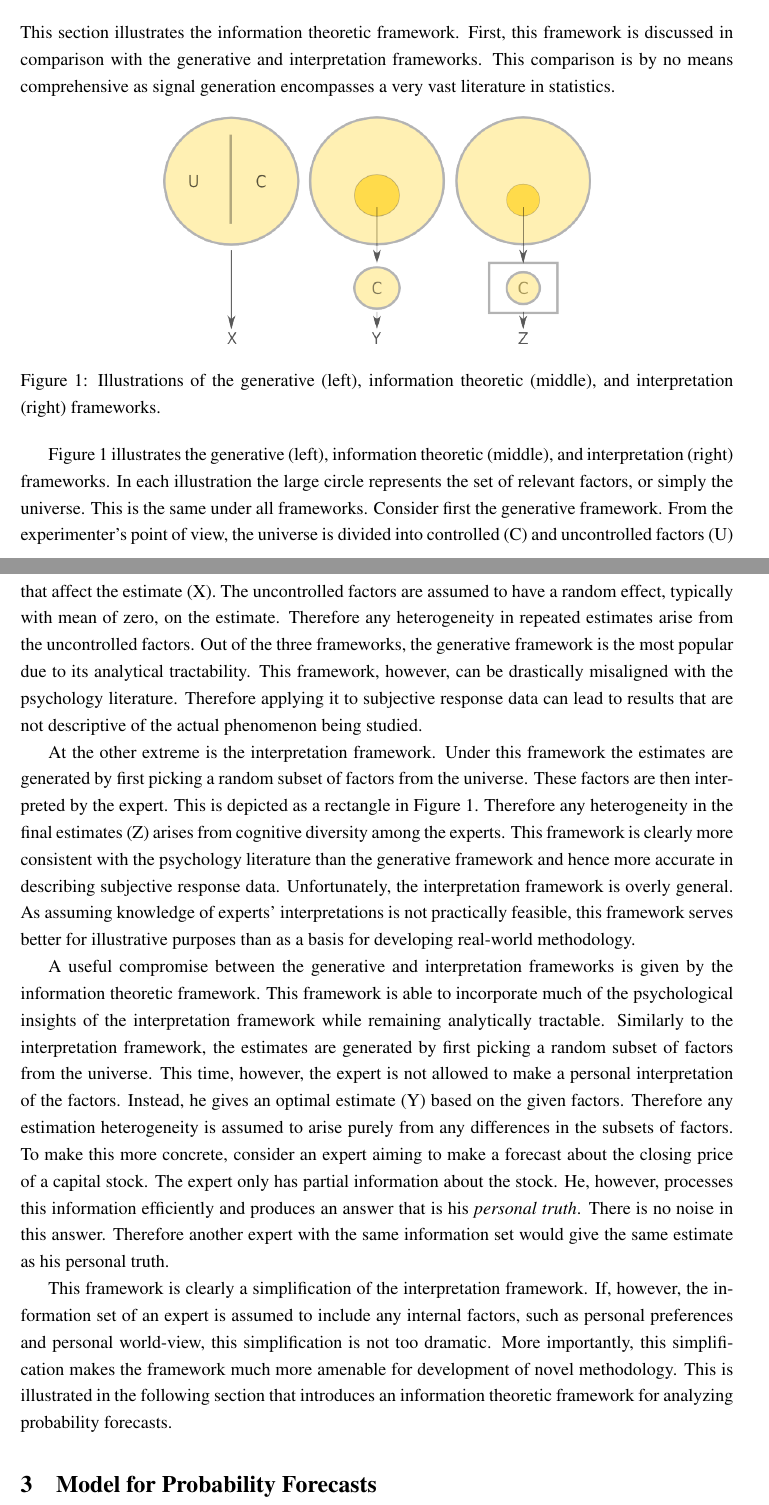
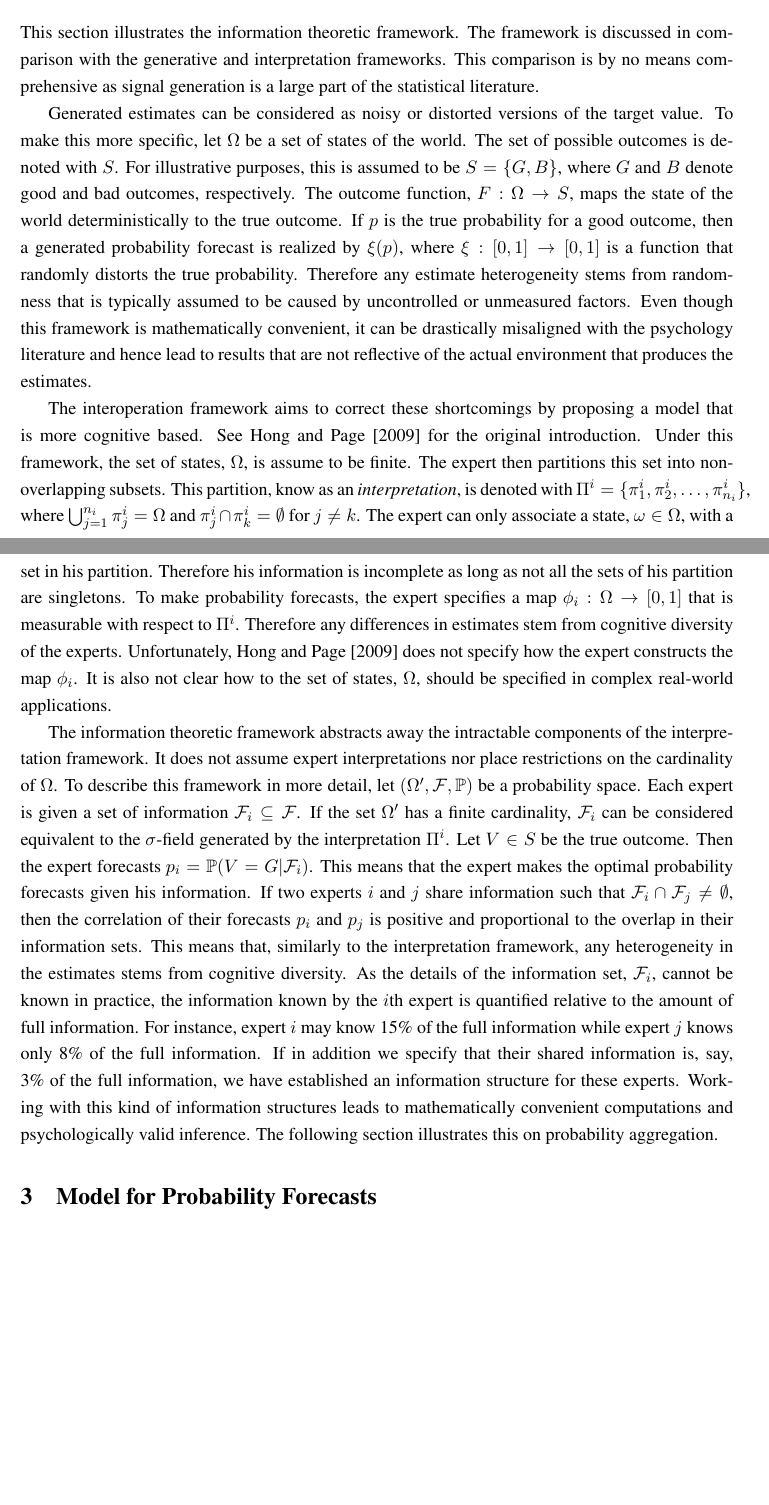
Before and after one commit to satopaa/extremization_paper, a LaTeX paper (ExtremizingPaper.tex): two parts of pages 3 and 4 of 11, joined at a grey line, cut so that both start at the same text, the shorter picture padded with empty space. Compiled offline with pdfLaTeX.

Commit message:
edits (comparison made much more technical)

```diff
--- a/ExtremizingPaper.tex
+++ b/ExtremizingPaper.tex
@@ -120,58 +120,36 @@ This paper is structured as follows. The first section introduces our informatio
 
 
 \section{Information Theoretic Framework}
-This section illustrates the information theoretic framework. First, this framework is discussed in comparison with the generative and interpretation frameworks. This comparison is by no means comprehensive as signal generation encompasses a very vast literature in statistics.
+This section illustrates the information theoretic framework. The framework is discussed in comparison with the generative and interpretation frameworks. This comparison is by no means comprehensive as signal generation is a large part of the statistical literature.
 
-\begin{figure}[htbp]
-   \centering
-   \includegraphics[width = 0.6\textwidth]{regression} % requires the graphicx package
-   \caption{Illustrations of the generative (left), information theoretic (middle), and interpretation (right) frameworks.}
-   \label{framework}
-\end{figure}
+Generated estimates can be considered as noisy or distorted versions of the target value. To make this more specific, let $\Omega$ be a set of states of the world. The set of possible outcomes is denoted with $S$. For illustrative purposes, this is assumed to be $S = \{G, B\}$, where $G$ and $B$ denote good and bad outcomes, respectively. The outcome function, $F: \Omega \to S$, maps the state of the world deterministically to the true outcome. If $p$ is the true probability for a good outcome, then a generated probability forecast is realized by $\xi(p)$, where $\xi: [0,1] \to [0,1]$ is a function that randomly distorts the true probability. Therefore any estimate heterogeneity stems from randomness that is typically assumed to be caused by uncontrolled or unmeasured factors. Even though this framework is mathematically convenient, it can be drastically misaligned with the psychology literature and hence lead to results that are not reflective of the actual environment that produces the estimates.
 
 
-Figure \ref{framework} illustrates the generative (left), information theoretic (middle), and interpretation (right) frameworks. In each illustration the large circle represents the set of relevant factors, or simply the universe. This is the same under all frameworks. Consider first the generative framework. From the experimenter's point of view, the universe is divided into controlled (C) and uncontrolled factors (U) that affect the estimate (X). The uncontrolled factors are assumed to have a random effect, typically with mean of zero, on the estimate. Therefore any heterogeneity in repeated estimates arise from the uncontrolled factors. Out of the three frameworks, the generative framework is the most popular due to its analytical tractability. This framework, however, can be drastically misaligned with the psychology literature. Therefore applying it to subjective response data can lead to results that are not descriptive of the actual phenomenon being studied.
+The interoperation framework aims to correct these shortcomings by proposing a model that is more cognitive based. See \cite{hong2009interpreted} for the original introduction. Under this framework, the set of states, $\Omega$, is assume to be finite. The expert then partitions this set into non-overlapping subsets. This partition, know as an \textit{interpretation}, is denoted with $\Pi^i = \{\pi_1^i, \pi_2^i, \dots, \pi_{n_i}^i\}$, where $\bigcup_{j=1}^{n_i} \pi_j^i = \Omega$ and  $\pi_j^i \cap \pi_k^i = \emptyset$ for $j \neq k$. The expert can only associate a state, $\omega \in \Omega$, with a set in his partition. Therefore his information is incomplete as long as not all the sets of his partition are singletons. To make probability forecasts, the expert specifies a map $\phi_i: \Omega \to [0, 1]$ that is measurable with respect to $\Pi^i$. Therefore any differences in estimates stem from cognitive diversity of the experts. Unfortunately, \cite{hong2009interpreted} does not specify how the expert constructs the map $\phi_i$. It is also not clear how to the set of states, $\Omega$, should be specified in complex real-world applications.
 
 
-At the other extreme is the interpretation framework. Under this framework the estimates are generated by first picking a random subset of factors from the universe. These factors are then interpreted by the expert. This is depicted as a rectangle in Figure \ref{framework}. Therefore any heterogeneity in the final estimates (Z)  arises from cognitive diversity among the experts. This framework is clearly more consistent with the psychology literature than the generative framework and hence more accurate in describing subjective response data. Unfortunately, the interpretation framework is overly general. As assuming  knowledge of experts' interpretations is not practically feasible, this framework serves better for illustrative purposes than as a basis for developing real-world methodology.
+
+The information theoretic framework abstracts away the intractable components of the interpretation framework. It does not assume expert interpretations nor place restrictions on the cardinality of $\Omega$. To describe this framework in more detail, let $(\Omega', \mathcal{F}, \P)$ be a probability space. Each expert is given a set of information $\mathcal{F}_i \subseteq \mathcal{F}$. If the set $\Omega'$ has a finite cardinality, $\mathcal{F}_i$ can be considered equivalent to the $\sigma$-field generated by the interpretation $\Pi^i$. Let $V \in S$ be the true outcome. Then the expert forecasts $p_i = \P(V = G | \mathcal{F}_i)$. This means that the expert makes the optimal probability forecasts given his information. If two experts $i$ and $j$ share information such that $\mathcal{F}_i \cap \mathcal{F}_j \neq \emptyset$, then the correlation of their forecasts $p_i$ and $p_j$ is positive and proportional to the overlap in their information sets. This means that, similarly to the interpretation framework, any heterogeneity in the estimates stems from cognitive diversity. As the details of the information set, $\mathcal{F}_i$, cannot be known in practice, the information known by the $i$th expert is quantified relative to the amount of full information. For instance, expert $i$ may know 15\% of the full information while expert $j$ knows only 8\% of the full information. If in addition we specify that their shared information is, say, 3\% of the full information, we have established an information structure for these  experts. Working with this kind of information structures leads to mathematically convenient computations and psychologically valid inference. The following section illustrates this on probability aggregation.
+
+%\begin{figure}[htbp]
+%   \centering
+%   \includegraphics[width = 0.6\textwidth]{regression} % requires the graphicx package
+%   \caption{Illustrations of the generative (left), information theoretic (middle), and interpretation (right) frameworks.}
+%   \label{framework}
+%\end{figure}
+%
+%
+%Figure \ref{framework} illustrates the generative (left), information theoretic (middle), and interpretation (right) frameworks. In each illustration the large circle represents the set of relevant factors, or simply the universe. This is the same under all frameworks. Consider first the generative framework. From the experimenter's point of view, the universe is divided into controlled (C) and uncontrolled factors (U) that affect the estimate (X). The uncontrolled factors are assumed to have a random effect, typically with mean of zero, on the estimate. Therefore any heterogeneity in repeated estimates arise from the uncontrolled factors. Out of the three frameworks, the generative framework is the most popular due to its analytical tractability. This framework, however, can be drastically misaligned with the psychology literature. Therefore applying it to subjective response data can lead to results that are not descriptive of the actual phenomenon being studied.
+%
+%
+%At the other extreme is the interpretation framework. Under this framework the estimates are generated by first picking a random subset of factors from the universe. These factors are then interpreted by the expert. This is depicted as a rectangle in Figure \ref{framework}. Therefore any heterogeneity in the final estimates (Z)  arises from cognitive diversity among the experts. This framework is clearly more consistent with the psychology literature than the generative framework and hence more accurate in describing subjective response data. Unfortunately, the interpretation framework is overly general. As assuming  knowledge of experts' interpretations is not practically feasible, this framework serves better for illustrative purposes than as a basis for developing real-world methodology.
+%
+%
+%A useful compromise between the generative and interpretation frameworks is given by the information theoretic framework. This framework is able to incorporate much of the psychological insights of the interpretation framework while remaining analytically tractable. Similarly to the interpretation framework, the estimates are generated by first picking a random subset of factors from the universe. This time, however, the expert is not allowed to make a personal interpretation of the factors. Instead, he gives an optimal estimate (Y) based on the given factors.  Therefore any estimation heterogeneity is assumed to arise purely from any differences in the subsets of factors. To make this more concrete, consider an expert aiming to make a forecast  about the closing price of a capital stock. The expert only has partial information about the stock. He, however, processes this information efficiently and produces an answer that is his \textit{personal truth}. There is no noise in this answer. Therefore another expert with the same information set would give the same estimate as his personal truth.
+%
+%This framework is clearly a simplification of the interpretation framework. If, however, the information set of an expert is assumed to include any internal factors, such as personal preferences and personal world-view, this simplification is not too dramatic. More importantly, this simplification makes the framework much more amenable for development of novel methodology. This is illustrated in the following section that introduces an information theoretic framework for analyzing probability forecasts.
 
 
-A useful compromise between the generative and interpretation frameworks is given by the information theoretic framework. This framework is able to incorporate much of the psychological insights of the interpretation framework while remaining analytically tractable. Similarly to the interpretation framework, the estimates are generated by first picking a random subset of factors from the universe. This time, however, the expert is not allowed to make a personal interpretation of the factors. Instead, he gives an optimal estimate (Y) based on the given factors.  Therefore any estimation heterogeneity is assumed to arise purely from any differences in the subsets of factors. To make this more concrete, consider an expert aiming to make a forecast  about the closing price of a capital stock. The expert only has partial information about the stock. He, however, processes this information efficiently and produces an answer that is his \textit{personal truth}. There is no noise in this answer. Therefore another expert with the same information set would give the same estimate as his personal truth.
-
-This framework is clearly a simplification of the interpretation framework. If, however, the information set of an expert is assumed to include any internal factors, such as personal preferences and personal world-view, this simplification is not too dramatic. More importantly, this simplification makes the framework much more amenable for development of novel methodology. This is illustrated in the following section that introduces an information theoretic framework for analyzing probability forecasts.
-
-
-%It is unclear how subjective responses can arise from the generated framework because under this setup exact measurements are not possible. Furthermore, repeated measurements cannot be identical. Instead they differ by a random amount that is often assumed to have a mean of zero. Therefore averaging can help to smooth the data and reveal a better picture of the underlying truth. But as has been shown in previous literature, mere averaging does not lead to optimal probability aggregation. The average must be extremized. Therefore the generated context does not appear suitable for analyzing probability forecasts. The next section introduces a information theoretic model for analyzing probability forecasts.
-
-
-%In regression analysis the observations are assumed to deviate from the truth due to randomness that arises from the combined influence of many unobservable conditions. Averaging can help to smooth the data and reveal a better picture of the underlying truth. As have been shown in previous literature, mere averaging does not lead to optimal probability aggregation. The average must be extremized. Therefore the regression context does not appear suitable for analyzing probability forecasts.
-%
-%Our framework does not assume unobservable conditions. Instead, each observation represents the truth under the given set of conditions. This means that if another measurement was to be performed under the same conditions, the resulting observation would be the same as before. Therefore any differences between observations are caused by variations in the underlying conditions.
-%
-% the randomness arises from different information sets.
-%
-
-
-%
-%
-%
-%Consider the model
-%\begin{align}
-%X_S &= \sum_{i=1}^\infty \beta_i X_i, \label{regression}
-%\end{align}
-%where the full process $X_s$ is a weighted sum of countably many ``facts" denoted with $X_i$. Assume now that the expert holds only some subset of these ``facts." Call this set $\textit{I}_{1}$ and let $\mathcal{I}_0 = \mathbb{N} / \mathcal{I}_1$ be the set unknown to the expert. Equation (\ref{regression}) then breaks down to known and unknown terms
-%\begin{align*}
-%X_S &= \sum_{i \in \mathcal{I}_1} \beta_i X_i + \sum_{i \in \mathcal{I}_0} \beta_i X_i,
-%\end{align*}
-% Denoting the experts probit forecast with $Y$, the unknown component with $\epsilon$, and reordering some of them terms we have that
-%\begin{align*}
-%Y &= X_S + \epsilon
-%\end{align*}
-%The term $\epsilon$ is considered noise and typically assumed to have a mean of zero. Under this model averaging multiple probit forecasts $\{ Y_j \}_{j=1}^N$, gives an unbiased estimator of $X_S$. As have been shown in literature, mere averaging does not lead to optimal probability aggregation. The average must be extremized. Therefore the regression context does not appear suitable for analyzing probability forecasts.
-%
-%In the next section we show that our framework leads to very intuitive extremization. The average probit forecast is always extremized. Another difference is in the way the noise term is treated. In our model any deviation from $X_S$ is caused by a constant -- not random -- $\epsilon$. Therefore in our framework any two experts holding the same set of ``facts" would give identical forecasts. This means that the decision-making is solely based on the information set that the expert has. In the regression context, on other hand, the two experts would give slightly different probit forecasts because the realization of the random $\epsilon$ is different for them.
-%
-%WHERE DOES RANDOMNESS ARISE IN EACH CASE.
 
 \section{Model for Probability Forecasts}
 \label{Model}
```
Also changed, not shown: ExtremizingPaper.pdf, ExtremizingPaper.tex (2 more changed lines), 3 other files.
